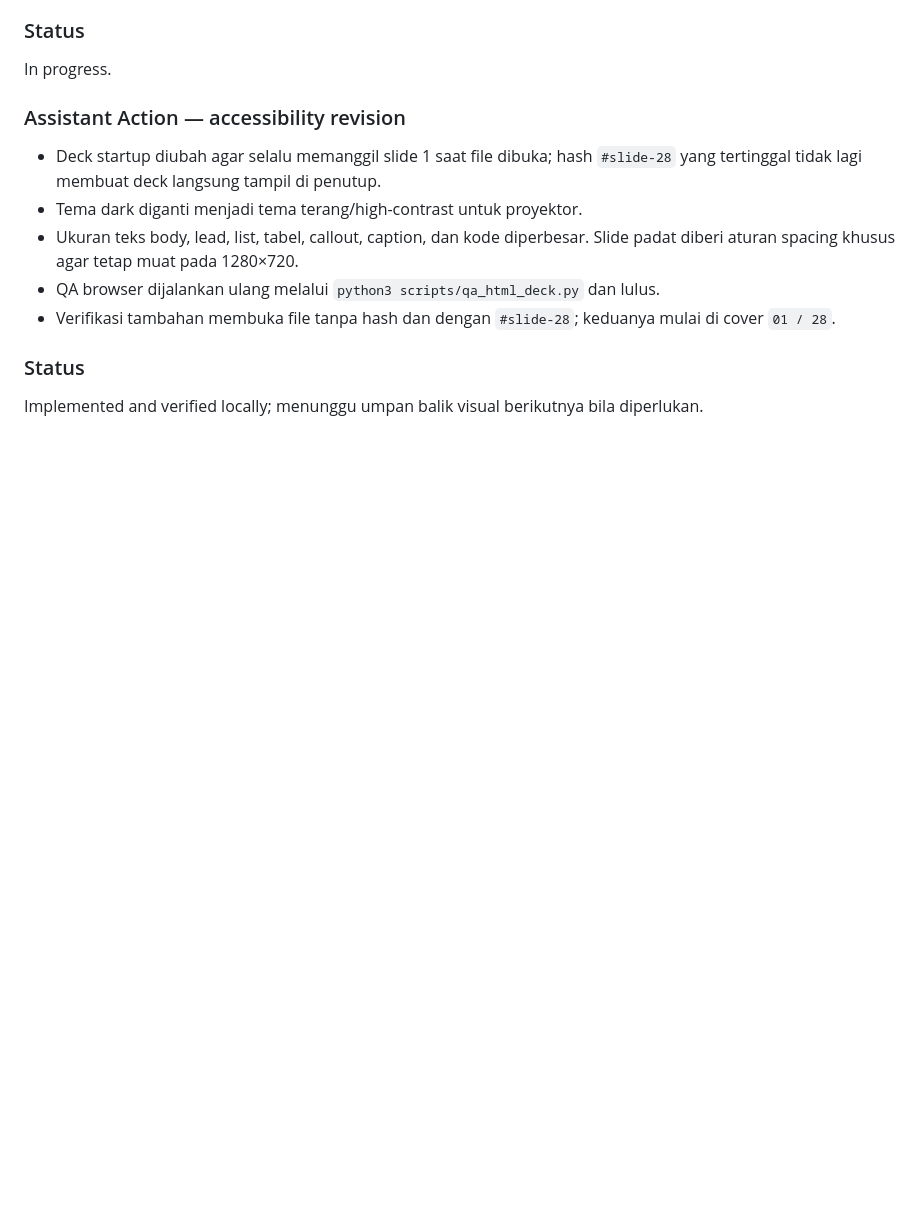
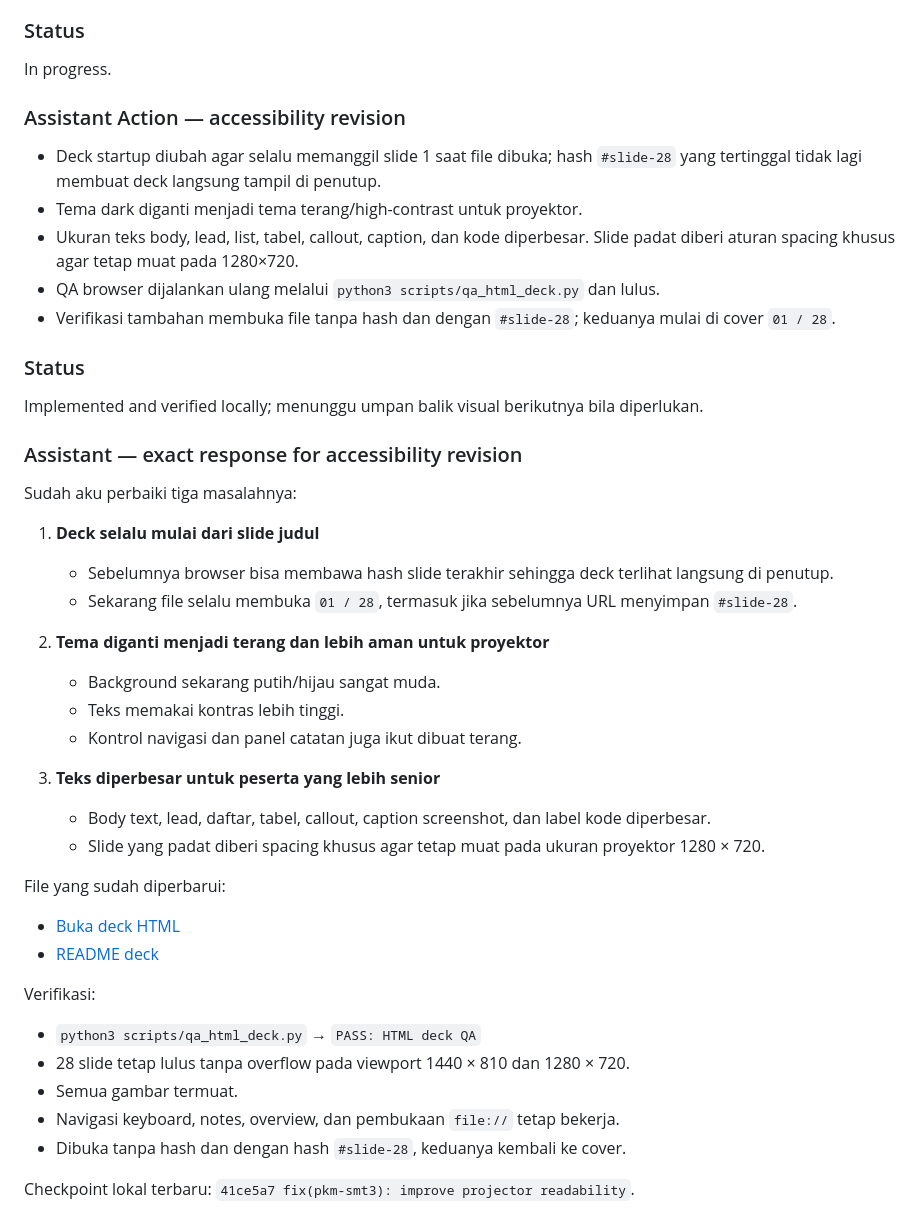
Before and after one commit to madyazdhil/pkm, a Markdown page: HISTORY.md, the part around the change. Drawn GitHub-style; blank space fills up the shorter version.

Commit message:
docs(pkm-smt3): record accessibility feedback

```diff
--- a/HISTORY.md
+++ b/HISTORY.md
@@ -1968,3 +1968,35 @@ In progress.
 ### Status
 
 Implemented and verified locally; menunggu umpan balik visual berikutnya bila diperlukan.
+
+### Assistant — exact response for accessibility revision
+
+Sudah aku perbaiki tiga masalahnya:
+
+1. **Deck selalu mulai dari slide judul**
+   - Sebelumnya browser bisa membawa hash slide terakhir sehingga deck terlihat langsung di penutup.
+   - Sekarang file selalu membuka `01 / 28`, termasuk jika sebelumnya URL menyimpan `#slide-28`.
+
+2. **Tema diganti menjadi terang dan lebih aman untuk proyektor**
+   - Background sekarang putih/hijau sangat muda.
+   - Teks memakai kontras lebih tinggi.
+   - Kontrol navigasi dan panel catatan juga ikut dibuat terang.
+
+3. **Teks diperbesar untuk peserta yang lebih senior**
+   - Body text, lead, daftar, tabel, callout, caption screenshot, dan label kode diperbesar.
+   - Slide yang padat diberi spacing khusus agar tetap muat pada ukuran proyektor 1280 × 720.
+
+File yang sudah diperbarui:
+
+- [Buka deck HTML](file:///Users/yazidhilmi/Documents/Edu/Fireside-chat/projects/pkm-smt3/materials/workshop/html-deck/ai-dashboard-gas-workshop.html)
+- [README deck](file:///Users/yazidhilmi/Documents/Edu/Fireside-chat/projects/pkm-smt3/materials/workshop/html-deck/README.md)
+
+Verifikasi:
+
+- `python3 scripts/qa_html_deck.py` → `PASS: HTML deck QA`
+- 28 slide tetap lulus tanpa overflow pada viewport 1440 × 810 dan 1280 × 720.
+- Semua gambar termuat.
+- Navigasi keyboard, notes, overview, dan pembukaan `file://` tetap bekerja.
+- Dibuka tanpa hash dan dengan hash `#slide-28`, keduanya kembali ke cover.
+
+Checkpoint lokal terbaru: `41ce5a7 fix(pkm-smt3): improve projector readability`.
```
